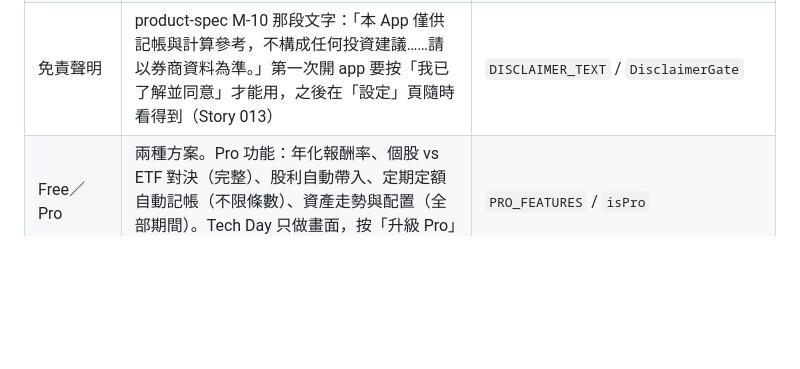
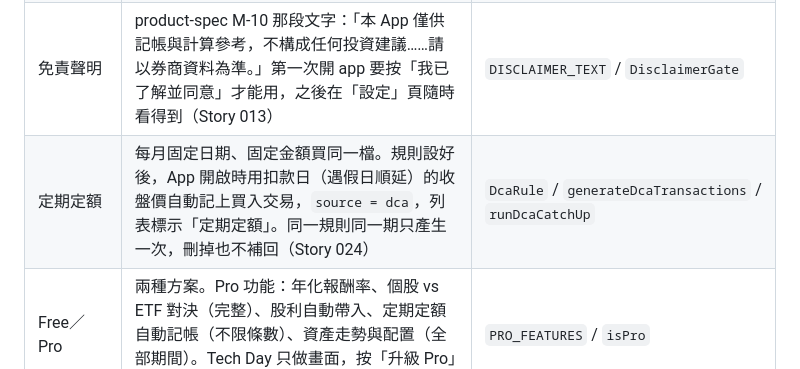
Before and after one commit to kim85326/cspo, a Markdown page: docs/glossary.md, the part around the change. Rendered like a GitHub page; blank space fills up the shorter version.

```diff
--- a/docs/glossary.md
+++ b/docs/glossary.md
@@ -35,6 +35,7 @@ PO、測試、工程三方都用這份表上的詞。程式裡的名字對應右
 | 資料日期 | 現價是哪一個交易日的收盤價，結果卡上顯示「收盤價 2026/10/22」。假價沒有這欄 | `Quote.asOf` |
 | 行情載入失敗 | 斷網或證交所、櫃買中心都沒回應，畫面顯示「行情載入失敗，請檢查網路後重試」，再按「計算」會重試。只有一邊沒回應時，查不到的代號也顯示這句，不顯示「找不到這檔股票」 | `PriceLoadError` |
 | 免責聲明 | product-spec M-10 那段文字：「本 App 僅供記帳與計算參考，不構成任何投資建議……請以券商資料為準。」第一次開 app 要按「我已了解並同意」才能用，之後在「設定」頁隨時看得到（Story 013） | `DISCLAIMER_TEXT` / `DisclaimerGate` |
+| 定期定額 | 每月固定日期、固定金額買同一檔。規則設好後，App 開啟時用扣款日（遇假日順延）的收盤價自動記上買入交易，`source = dca`，列表標示「定期定額」。同一規則同一期只產生一次，刪掉也不補回（Story 024） | `DcaRule` / `generateDcaTransactions` / `runDcaCatchUp` |
 | Free／Pro | 兩種方案。Pro 功能：年化報酬率、個股 vs ETF 對決（完整）、股利自動帶入、定期定額自動記帳（不限條數）、資產走勢與配置（全部期間）。Tech Day 只做畫面，按「升級 Pro」只顯示「Pro 方案即將推出」（Story 020） | `PRO_FEATURES` / `isPro` |
 | Demo 開關 | 設定頁底部的「Demo：解鎖所有 Pro 功能」，打開後所有 Pro 功能解鎖，只為了展示，不會收費；重開 app 仍維持 | `demoUnlocked` |
 | 比較 | 舊版首頁的功能：兩檔以上的持股一起算，依報酬率排名；第一名標「表現最好」、最後一名標「表現最差」。之後由持股明細的排序取代（Story 010、011） | `compareHoldings` / `ComparisonResult` |
```
Also changed, not shown: docs/context-for-ai.md (+3 -1 lines), docs/stories/024-dca-auto-entry.md (added, +144 -0 lines).
